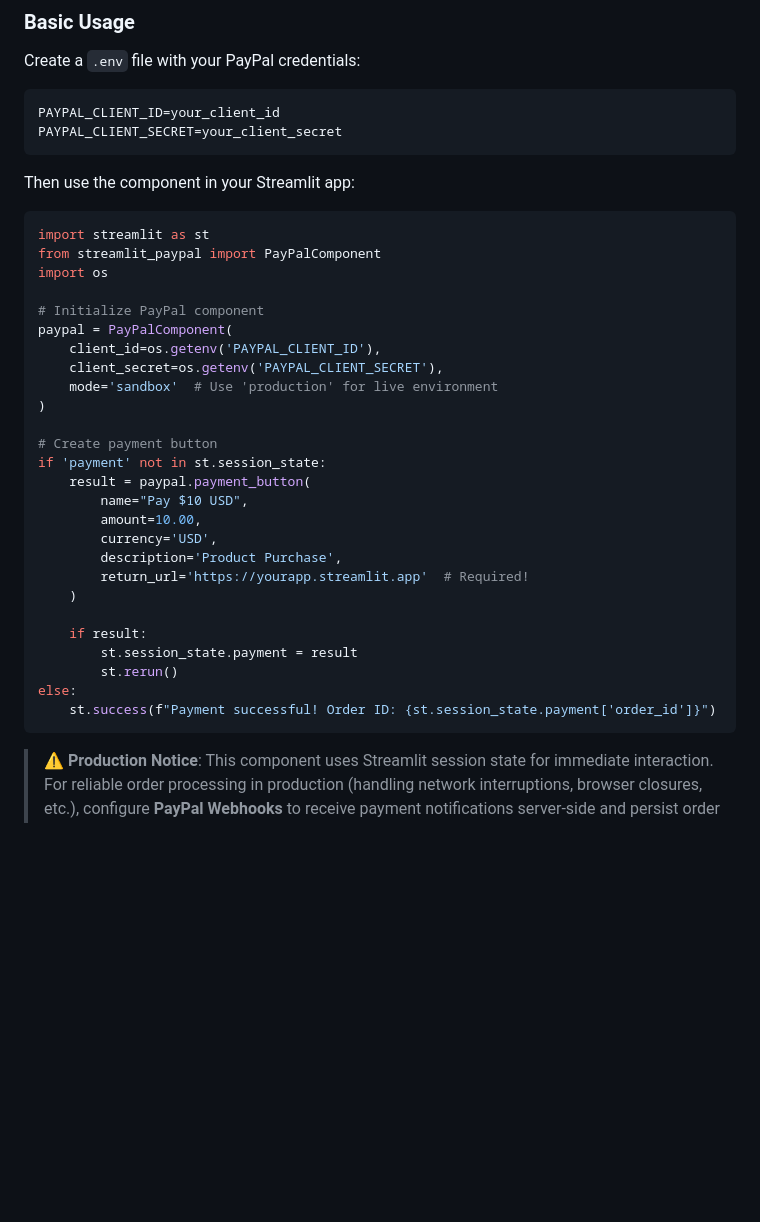
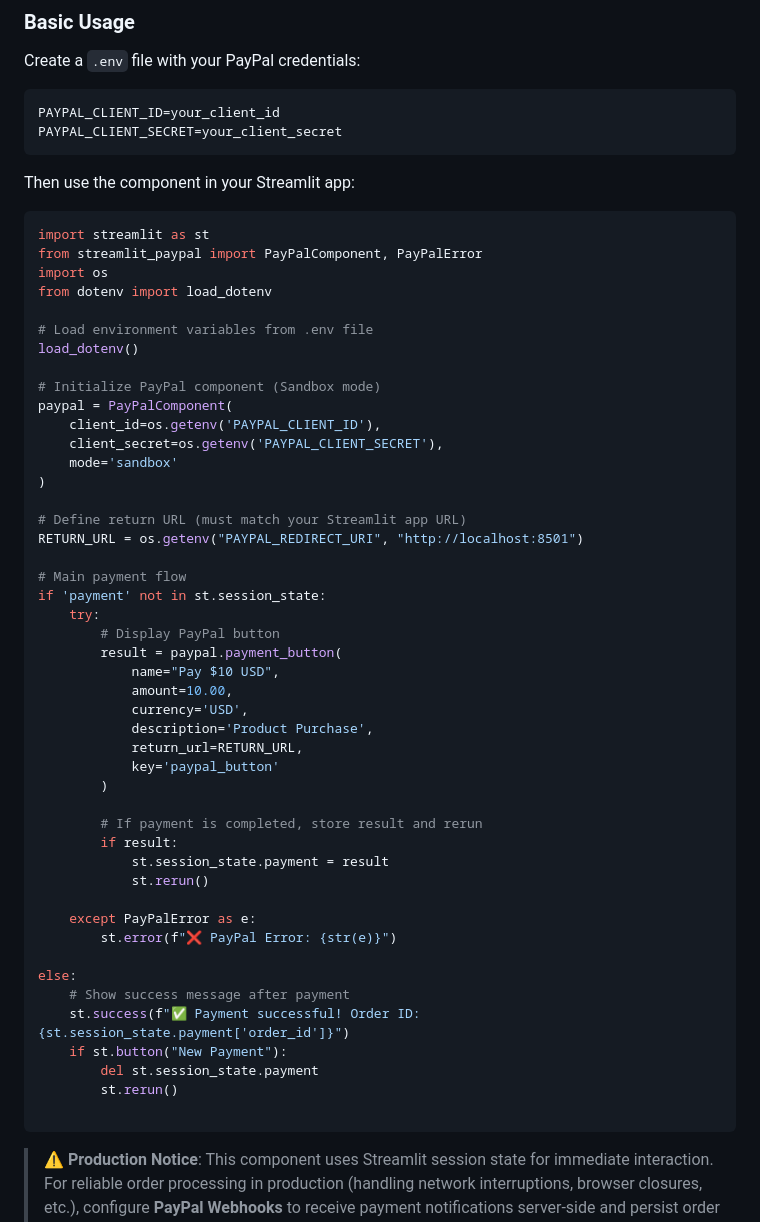
Before and after one commit to TEENLU/streamlit-paypal, a Markdown page: README.md, the part around the change. GitHub-like rendering; blank space fills up the shorter version.

Commit message:
docs: fix minimal example to prevent order display issue
修正最簡範例的邏輯問題，原本的實作會在付款完成後因為 st.rerun()
與 PayPal callback 幾乎同時觸發，導致訂單資訊一閃而過無法顯示。

主要改進：
- 新增 try-except 處理 PayPalError
- 在成功頁面增加「New Payment」按鈕，讓使用者可以重新付款
- 使用 .env 載入環境變數，更符合實務做法
- 新增 key='paypal_button' 確保元件狀態正確追蹤
- 改善範例程式的註解說明

🤖 Generated with [Claude Code](https://claude.com/claude-code)

Co-Authored-By: Claude <noreply@anthropic.com>

````diff
--- a/README.md
+++ b/README.md
@@ -31,31 +31,51 @@ Then use the component in your Streamlit app:
 
 ```python
 import streamlit as st
-from streamlit_paypal import PayPalComponent
+from streamlit_paypal import PayPalComponent, PayPalError
 import os
+from dotenv import load_dotenv
 
-# Initialize PayPal component
+# Load environment variables from .env file
+load_dotenv()
+
+# Initialize PayPal component (Sandbox mode)
 paypal = PayPalComponent(
     client_id=os.getenv('PAYPAL_CLIENT_ID'),
     client_secret=os.getenv('PAYPAL_CLIENT_SECRET'),
-    mode='sandbox'  # Use 'production' for live environment
+    mode='sandbox'
 )
 
-# Create payment button
+# Define return URL (must match your Streamlit app URL)
+RETURN_URL = os.getenv("PAYPAL_REDIRECT_URI", "http://localhost:8501")
+
+# Main payment flow
 if 'payment' not in st.session_state:
-    result = paypal.payment_button(
-        name="Pay $10 USD",
-        amount=10.00,
-        currency='USD',
-        description='Product Purchase',
-        return_url='https://yourapp.streamlit.app'  # Required!
-    )
+    try:
+        # Display PayPal button
+        result = paypal.payment_button(
+            name="Pay $10 USD",
+            amount=10.00,
+            currency='USD',
+            description='Product Purchase',
+            return_url=RETURN_URL,
+            key='paypal_button'
+        )
 
-    if result:
-        st.session_state.payment = result
+        # If payment is completed, store result and rerun
+        if result:
+            st.session_state.payment = result
+            st.rerun()
+
+    except PayPalError as e:
+        st.error(f"❌ PayPal Error: {str(e)}")
+
+else:
+    # Show success message after payment
+    st.success(f"✅ Payment successful! Order ID: {st.session_state.payment['order_id']}")
+    if st.button("New Payment"):
+        del st.session_state.payment
         st.rerun()
-else:
-    st.success(f"Payment successful! Order ID: {st.session_state.payment['order_id']}")
+
 ```
 
 > **⚠️ Production Notice**: This component uses Streamlit session state for immediate interaction. For reliable order processing in production (handling network interruptions, browser closures, etc.), configure **PayPal Webhooks** to receive payment notifications server-side and persist order states.
````
